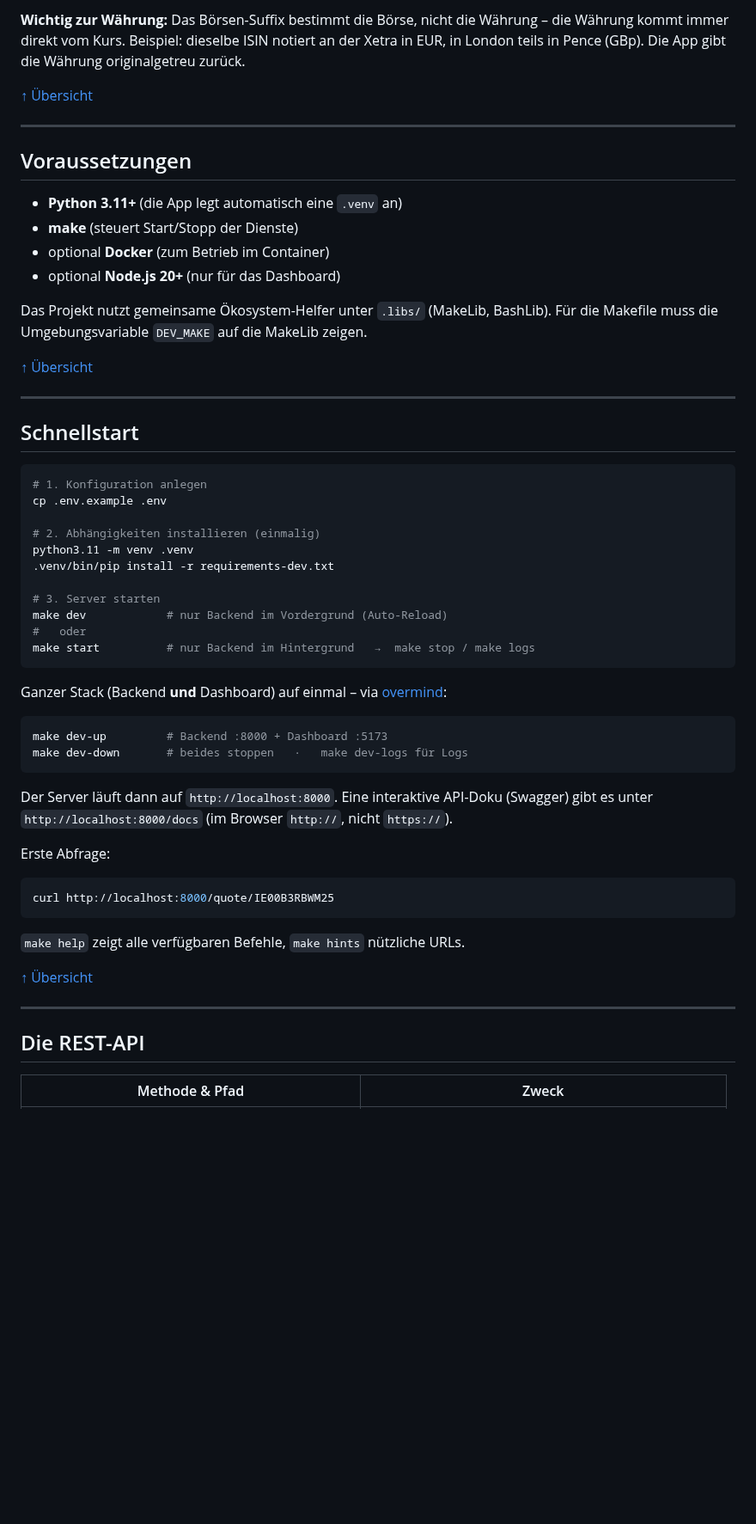
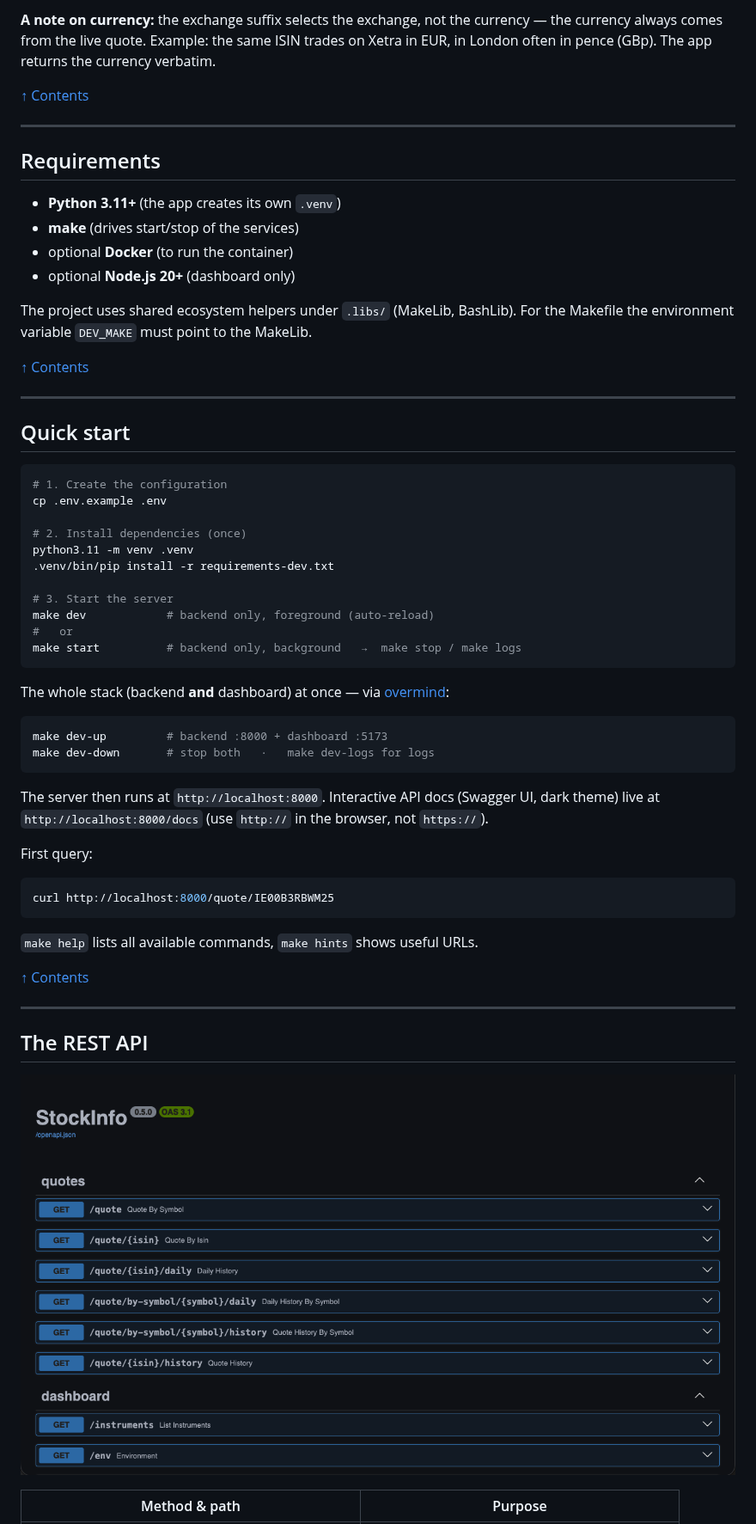
Before and after one commit to MikeMitterer/stockinfo, a Markdown page: README.md, the part around one of its changes. Shown at 86% size. Drawn GitHub-style; pictures changed too: unraid/screenshots/swagger.png (added); blank space fills up the shorter version.

````diff
--- a/README.md
+++ b/README.md
@@ -56,66 +61,69 @@ Die App kombiniert drei **kostenlose** Datenquellen:
 
-**Wichtig zur Währung:** Das Börsen-Suffix bestimmt die Börse, nicht die Währung –
-die Währung kommt immer direkt vom Kurs. Beispiel: dieselbe ISIN notiert an der Xetra
-in EUR, in London teils in Pence (GBp). Die App gibt die Währung originalgetreu zurück.
+**A note on currency:** the exchange suffix selects the exchange, not the currency —
+the currency always comes from the live quote. Example: the same ISIN trades on
+Xetra in EUR, in London often in pence (GBp). The app returns the currency verbatim.
 
-[↑ Übersicht](#übersicht)
+[↑ Contents](#contents)
 
 ---
 
-## Voraussetzungen
+## Requirements
 
-- **Python 3.11+** (die App legt automatisch eine `.venv` an)
-- **make** (steuert Start/Stopp der Dienste)
-- optional **Docker** (zum Betrieb im Container)
-- optional **Node.js 20+** (nur für das Dashboard)
+- **Python 3.11+** (the app creates its own `.venv`)
+- **make** (drives start/stop of the services)
+- optional **Docker** (to run the container)
+- optional **Node.js 20+** (dashboard only)
 
-Das Projekt nutzt gemeinsame Ökosystem-Helfer unter `.libs/` (MakeLib, BashLib). Für
-die Makefile muss die Umgebungsvariable `DEV_MAKE` auf die MakeLib zeigen.
+The project uses shared ecosystem helpers under `.libs/` (MakeLib, BashLib). For the
+Makefile the environment variable `DEV_MAKE` must point to the MakeLib.
 
-[↑ Übersicht](#übersicht)
+[↑ Contents](#contents)
 
 ---
 
-## Schnellstart
+## Quick start
 
 ```bash
-# 1. Konfiguration anlegen
+# 1. Create the configuration
 cp .env.example .env
 
-# 2. Abhängigkeiten installieren (einmalig)
+# 2. Install dependencies (once)
 python3.11 -m venv .venv
 .venv/bin/pip install -r requirements-dev.txt
 
-# 3. Server starten
-make dev            # nur Backend im Vordergrund (Auto-Reload)
-#   oder
-make start          # nur Backend im Hintergrund   →  make stop / make logs
+# 3. Start the server
+make dev            # backend only, foreground (auto-reload)
+#   or
+make start          # backend only, background   →  make stop / make logs
 ```
 
-Ganzer Stack (Backend **und** Dashboard) auf einmal – via
+The whole stack (backend **and** dashboard) at once — via
 [overmind](https://github.com/DarthSim/overmind):
 
 ```bash
-make dev-up         # Backend :8000 + Dashboard :5173
-make dev-down       # beides stoppen   ·   make dev-logs für Logs
+make dev-up         # backend :8000 + dashboard :5173
+make dev-down       # stop both   ·   make dev-logs for logs
 ```
 
-Der Server läuft dann auf `http://localhost:8000`. Eine interaktive API-Doku
-(Swagger) gibt es unter `http://localhost:8000/docs` (im Browser `http://`, nicht `https://`).
+The server then runs at `http://localhost:8000`. Interactive API docs (Swagger UI,
+dark theme) live at `http://localhost:8000/docs` (use `http://` in the browser, not
+`https://`).
 
-Erste Abfrage:
+First query:
 
 ```bash
 curl http://localhost:8000/quote/IE00B3RBWM25
 ```
 
-`make help` zeigt alle verfügbaren Befehle, `make hints` nützliche URLs.
+`make help` lists all available commands, `make hints` shows useful URLs.
 
-[↑ Übersicht](#übersicht)
+[↑ Contents](#contents)
 
 ---
 
-## Die REST-API
+## The REST API
 
-| Methode & Pfad | Zweck |
+![Swagger UI (dark)](unraid/screenshots/swagger.png)
+
+| Method & path | Purpose |
 |---|---|
````
Also changed, not shown: other parts of README.md (+152 -126 lines), unraid/screenshots/dashboard.png (added), 1 other file.
